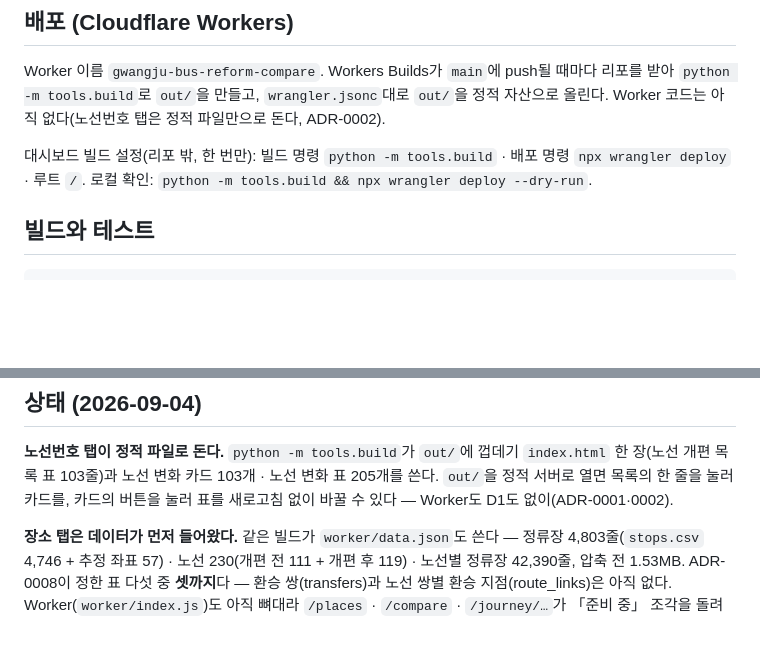
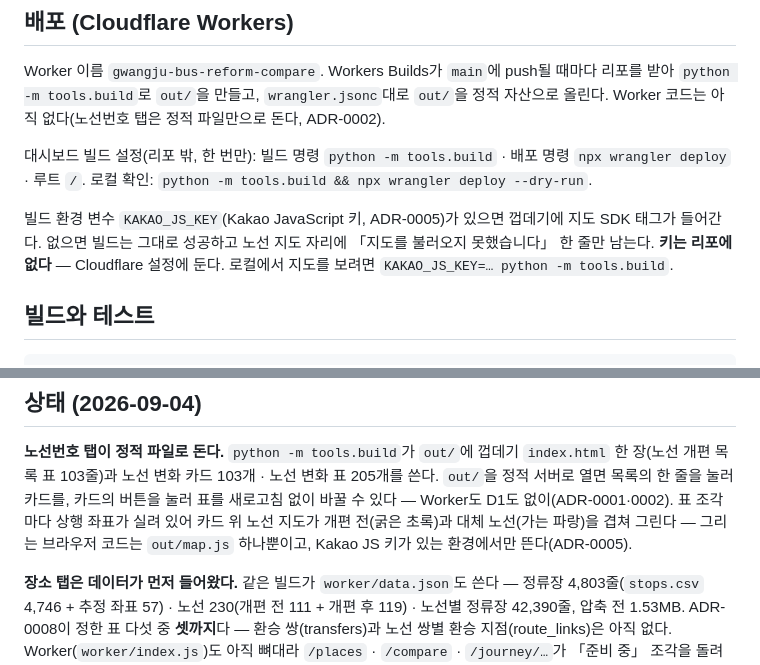
Before and after one commit to sihun0927-sketch/gwangju-bus-reform-compare, a Markdown page: README.md, 2 parts joined by grey strips. Drawn GitHub-style; blank space fills up the shorter version.

````diff
--- a/README.md
+++ b/README.md
@@ -57,6 +57,10 @@ Worker 코드는 아직 없다(노선번호 탭은 정적 파일만으로 돈다
 대시보드 빌드 설정(리포 밖, 한 번만): 빌드 명령 `python -m tools.build` · 배포 명령 `npx wrangler deploy` · 루트 `/`.
 로컬 확인: `python -m tools.build && npx wrangler deploy --dry-run`.
 
+빌드 환경 변수 `KAKAO_JS_KEY`(Kakao JavaScript 키, ADR-0005)가 있으면 껍데기에 지도 SDK 태그가 들어간다.
+없으면 빌드는 그대로 성공하고 노선 지도 자리에 「지도를 불러오지 못했습니다」 한 줄만 남는다. **키는 리포에
+없다** — Cloudflare 설정에 둔다. 로컬에서 지도를 보려면 `KAKAO_JS_KEY=… python -m tools.build`.
+
 ## 빌드와 테스트
 
 ```
@@ -73,6 +77,8 @@ npm run deploy:dry        # wrangler deploy --dry-run
 **노선번호 탭이 정적 파일로 돈다.** `python -m tools.build`가 `out/`에 껍데기 `index.html` 한 장(노선 개편 목록 표 103줄)과
 노선 변화 카드 103개 · 노선 변화 표 205개를 쓴다. `out/`을 정적 서버로 열면 목록의 한 줄을 눌러 카드를,
 카드의 버튼을 눌러 표를 새로고침 없이 바꿀 수 있다 — Worker도 D1도 없이(ADR-0001·0002).
+표 조각마다 상행 좌표가 실려 있어 카드 위 노선 지도가 개편 전(굵은 초록)과 대체 노선(가는 파랑)을 겹쳐 그린다 —
+그리는 브라우저 코드는 `out/map.js` 하나뿐이고, Kakao JS 키가 있는 환경에서만 뜬다(ADR-0005).
 
 **장소 탭은 데이터가 먼저 들어왔다.** 같은 빌드가 `worker/data.json`도 쓴다 — 정류장 4,803줄(`stops.csv`
 4,746 + 추정 좌표 57) · 노선 230(개편 전 111 + 개편 후 119) · 노선별 정류장 42,390줄, 압축 전 1.53MB.
````
Also changed, not shown: CONTEXT.md (+4 -4 lines), docs/architecture.md (+14 -3 lines).
